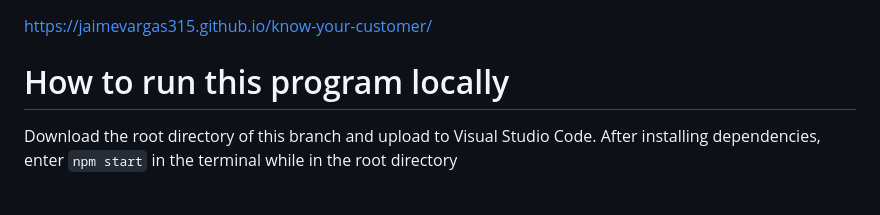
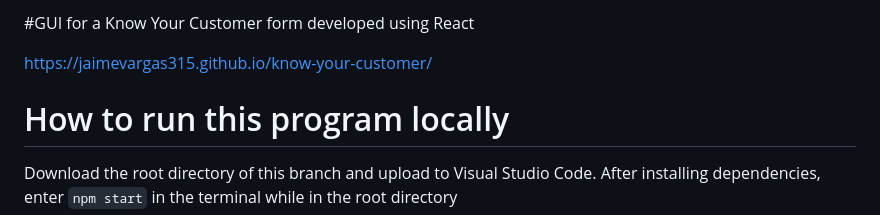
Before and after one commit to jaimevargas315/know-your-customer, a Markdown page: README.md, the part around the change. Rendered like a GitHub page; blank space fills up the shorter version.

```diff
--- a/README.md
+++ b/README.md
@@ -1,3 +1,5 @@
+#GUI for a Know Your Customer form developed using React
+
 https://jaimevargas315.github.io/know-your-customer/
 
 # How to run this program locally
```
